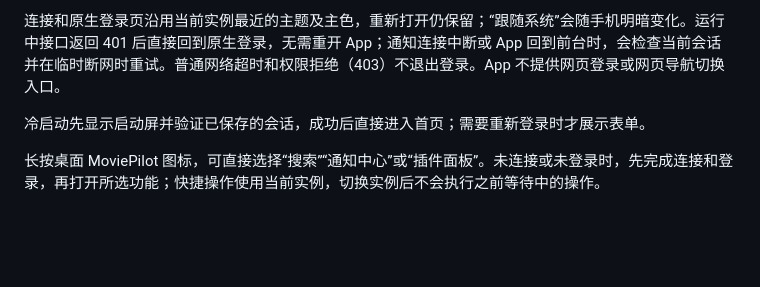
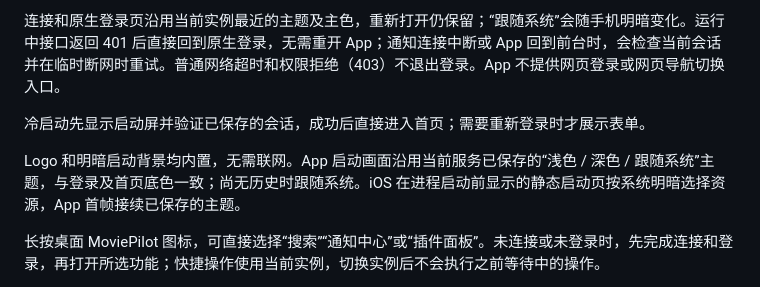
Before and after one commit to jxxghp/MoviePilot-App, a Markdown page: guides/connection.md, the part around the change. Drawn GitHub-style; blank space fills up the shorter version.

```diff
--- a/guides/connection.md
+++ b/guides/connection.md
@@ -20,6 +20,8 @@ App 使用玻璃主题和大圆角。“主题定制”以半屏窗口提供浅
 
 冷启动先显示启动屏并验证已保存的会话，成功后直接进入首页；需要重新登录时才展示表单。
 
+Logo 和明暗启动背景均内置，无需联网。App 启动画面沿用当前服务已保存的“浅色 / 深色 / 跟随系统”主题，与登录及首页底色一致；尚无历史时跟随系统。iOS 在进程启动前显示的静态启动页按系统明暗选择资源，App 首帧接续已保存的主题。
+
 长按桌面 MoviePilot 图标，可直接选择“搜索”“通知中心”或“插件面板”。未连接或未登录时，先完成连接和登录，再打开所选功能；快捷操作使用当前实例，切换实例后不会执行之前等待中的操作。
 
 App 复用系统网页资源缓存；兼容前端的内置推荐榜单还提供 60 秒内存快照，推荐页和分页列表可共享已读内容。快照过期后重新请求，离线失败可重试；进入后台、退出登录或权限变化时清理，不在磁盘保存榜单数据。
```
Also changed, not shown: screenshots/README.md (+3 -0 lines), screenshots/screens/287.png (added), screenshots/screens/288.png (added), 9 other files.
